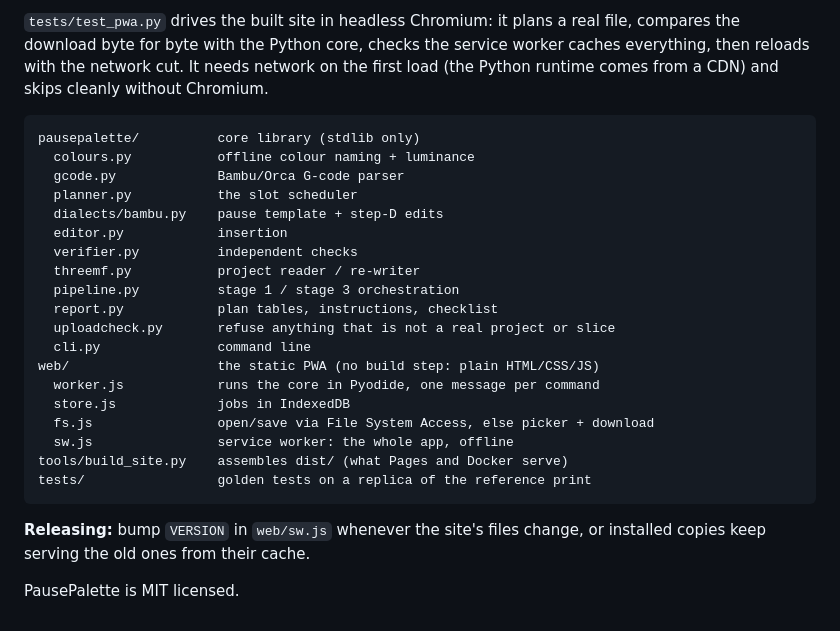
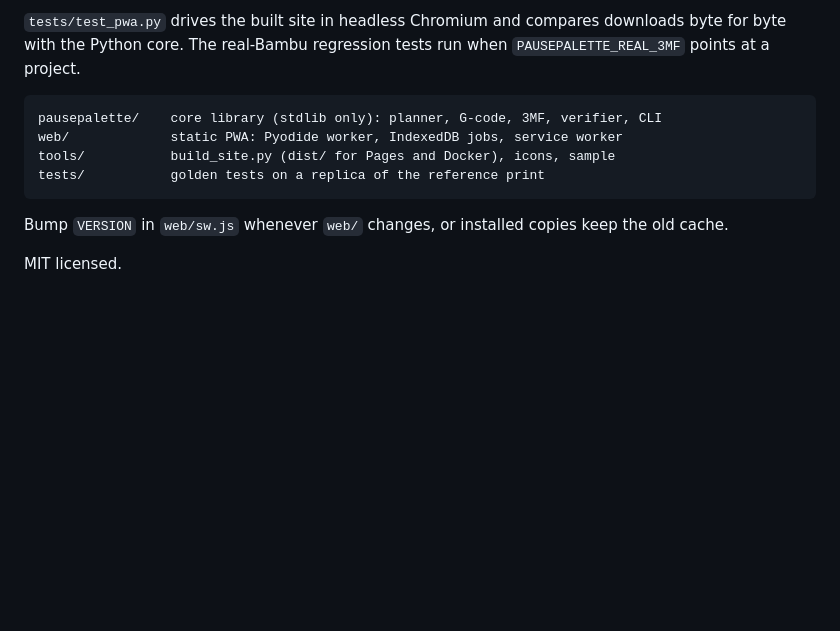
Before and after one commit to DanaLeeTech/PausePalette, a Markdown page: README.md, the part around one of its changes. Drawn GitHub-style; blank space fills up the shorter version.

````diff
--- a/README.md
+++ b/README.md
@@ -189,34 +109,17 @@ python tools/make_icons.py      # re-draws the app icons from web/logo.png
 ```
 
-`tests/test_pwa.py` drives the built site in headless Chromium: it plans a real
-file, compares the download byte for byte with the Python core, checks the
-service worker caches everything, then reloads with the network cut. It needs
-network on the first load (the Python runtime comes from a CDN) and skips
-cleanly without Chromium.
+`tests/test_pwa.py` drives the built site in headless Chromium and compares
+downloads byte for byte with the Python core. The real-Bambu regression tests run
+when `PAUSEPALETTE_REAL_3MF` points at a project.
 
 ```
-pausepalette/          core library (stdlib only)
-  colours.py           offline colour naming + luminance
-  gcode.py             Bambu/Orca G-code parser
-  planner.py           the slot scheduler
-  dialects/bambu.py    pause template + step-D edits
-  editor.py            insertion
-  verifier.py          independent checks
-  threemf.py           project reader / re-writer
-  pipeline.py          stage 1 / stage 3 orchestration
-  report.py            plan tables, instructions, checklist
-  uploadcheck.py       refuse anything that is not a real project or slice
-  cli.py               command line
-web/                   the static PWA (no build step: plain HTML/CSS/JS)
-  worker.js            runs the core in Pyodide, one message per command
-  store.js             jobs in IndexedDB
-  fs.js                open/save via File System Access, else picker + download
-  sw.js                service worker: the whole app, offline
-tools/build_site.py    assembles dist/ (what Pages and Docker serve)
-tests/                 golden tests on a replica of the reference print
+pausepalette/    core library (stdlib only): planner, G-code, 3MF, verifier, CLI
+web/             static PWA: Pyodide worker, IndexedDB jobs, service worker
+tools/           build_site.py (dist/ for Pages and Docker), icons, sample
+tests/           golden tests on a replica of the reference print
 ```
 
-**Releasing:** bump `VERSION` in `web/sw.js` whenever the site's files change,
-or installed copies keep serving the old ones from their cache.
+Bump `VERSION` in `web/sw.js` whenever `web/` changes, or installed copies keep
+the old cache.
 
-PausePalette is MIT licensed.
+MIT licensed.
````
Also changed, not shown: other parts of README.md (+54 -134 lines).
